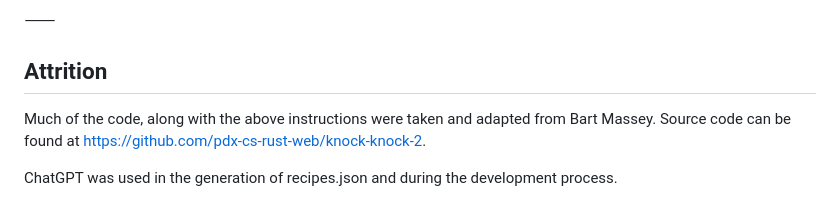
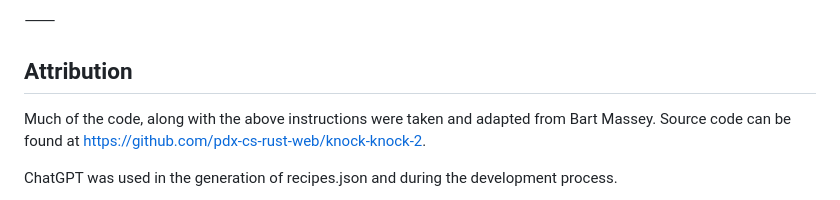
Before and after one commit to ttrakoolthai/recipe-server, a Markdown page: README.md, the part around the change. Rendered like a GitHub page.

```diff
--- a/README.md
+++ b/README.md
@@ -103,7 +103,7 @@ The `db/recipes.db` and `secrets/` directory are intentionally included in the r
 
 ⸻
 
-## Attrition
+## Attribution
 
 Much of the code, along with the above instructions were taken and adapted from Bart Massey. Source code can be found at https://github.com/pdx-cs-rust-web/knock-knock-2.
 
```
